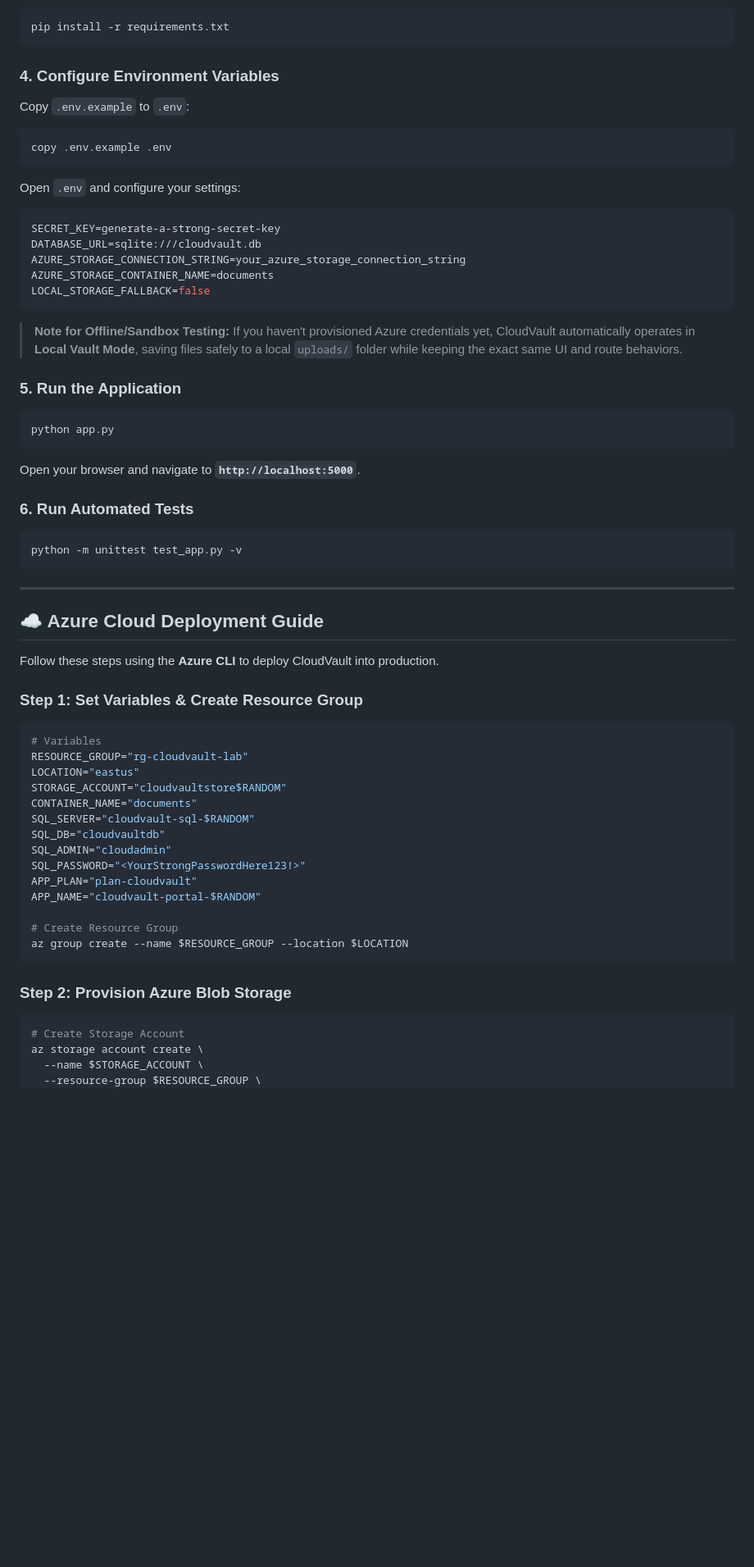
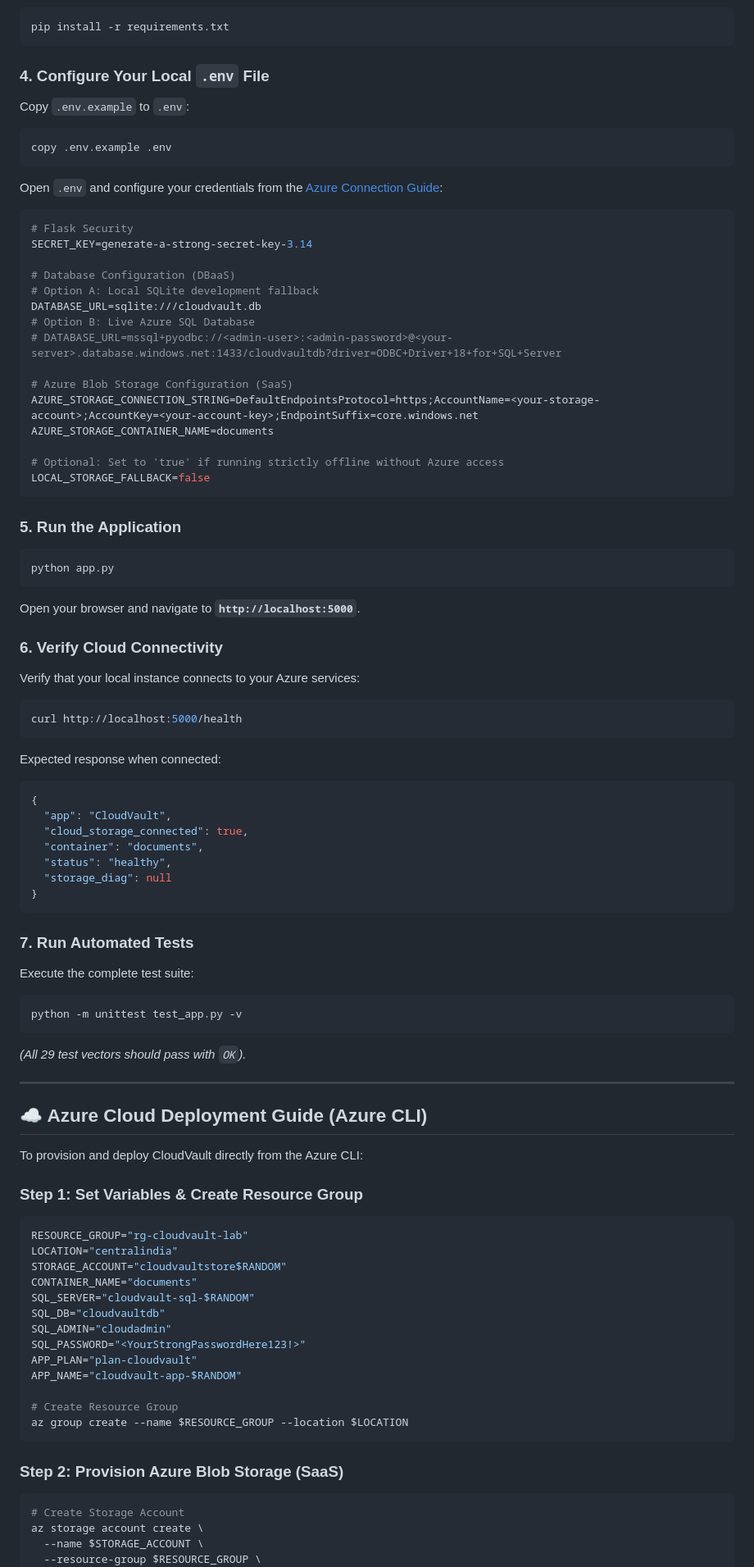
Before and after one commit to AyushTodkar404/CloudVault, a Markdown page: README.md, the part around one of its changes. Shown at 82% size. GitHub-like rendering; blank space fills up the shorter version.

````diff
--- a/README.md
+++ b/README.md
@@ -116,20 +217,30 @@ python -m venv venv
 pip install -r requirements.txt
 ```
 
-### 4. Configure Environment Variables
+### 4. Configure Your Local `.env` File
 Copy `.env.example` to `.env`:
 ```bash
 copy .env.example .env
 ```
-Open `.env` and configure your settings:
+
+Open `.env` and configure your credentials from the [Azure Connection Guide](#-connecting-your-azure-account-all-56-cloud-services):
 ```env
-SECRET_KEY=generate-a-strong-secret-key
+# Flask Security
+SECRET_KEY=generate-a-strong-secret-key-3.14
+
+# Database Configuration (DBaaS)
+# Option A: Local SQLite development fallback
 DATABASE_URL=sqlite:///cloudvault.db
-AZURE_STORAGE_CONNECTION_STRING=your_azure_storage_connection_string
+# Option B: Live Azure SQL Database
+# DATABASE_URL=mssql+pyodbc://<admin-user>:<admin-password>@<your-server>.database.windows.net:1433/cloudvaultdb?driver=ODBC+Driver+18+for+SQL+Server
+
+# Azure Blob Storage Configuration (SaaS)
+AZURE_STORAGE_CONNECTION_STRING=DefaultEndpointsProtocol=https;AccountName=<your-storage-account>;AccountKey=<your-account-key>;EndpointSuffix=core.windows.net
 AZURE_STORAGE_CONTAINER_NAME=documents
+
+# Optional: Set to 'true' if running strictly offline without Azure access
 LOCAL_STORAGE_FALLBACK=false
 ```
-> **Note for Offline/Sandbox Testing:** If you haven't provisioned Azure credentials yet, CloudVault automatically operates in **Local Vault Mode**, saving files safely to a local `uploads/` folder while keeping the exact same UI and route behaviors.
 
 ### 5. Run the Application
 ```bash
@@ -137,22 +248,39 @@ python app.py
 ```
 Open your browser and navigate to **`http://localhost:5000`**.
 
-### 6. Run Automated Tests
+### 6. Verify Cloud Connectivity
+Verify that your local instance connects to your Azure services:
+```bash
+curl http://localhost:5000/health
+```
+Expected response when connected:
+```json
+{
+  "app": "CloudVault",
+  "cloud_storage_connected": true,
+  "container": "documents",
+  "status": "healthy",
+  "storage_diag": null
+}
+```
+
+### 7. Run Automated Tests
+Execute the complete test suite:
 ```bash
 python -m unittest test_app.py -v
 ```
+*(All 29 test vectors should pass with `OK`).*
 
 ---
 
-## ☁️ Azure Cloud Deployment Guide
+## ☁️ Azure Cloud Deployment Guide (Azure CLI)
 
-Follow these steps using the **Azure CLI** to deploy CloudVault into production.
+To provision and deploy CloudVault directly from the Azure CLI:
 
 ### Step 1: Set Variables & Create Resource Group
 ```bash
-# Variables
 RESOURCE_GROUP="rg-cloudvault-lab"
-LOCATION="eastus"
+LOCATION="centralindia"
 STORAGE_ACCOUNT="cloudvaultstore$RANDOM"
 CONTAINER_NAME="documents"
 SQL_SERVER="cloudvault-sql-$RANDOM"
@@ -160,13 +288,13 @@ SQL_DB="cloudvaultdb"
 SQL_ADMIN="cloudadmin"
 SQL_PASSWORD="<YourStrongPasswordHere123!>"
 APP_PLAN="plan-cloudvault"
-APP_NAME="cloudvault-portal-$RANDOM"
+APP_NAME="cloudvault-app-$RANDOM"
 
 # Create Resource Group
 az group create --name $RESOURCE_GROUP --location $LOCATION
 ```
 
-### Step 2: Provision Azure Blob Storage
+### Step 2: Provision Azure Blob Storage (SaaS)
 ```bash
 # Create Storage Account
 az storage account create \
````
Also changed, not shown: other parts of README.md (+135 -100 lines).
